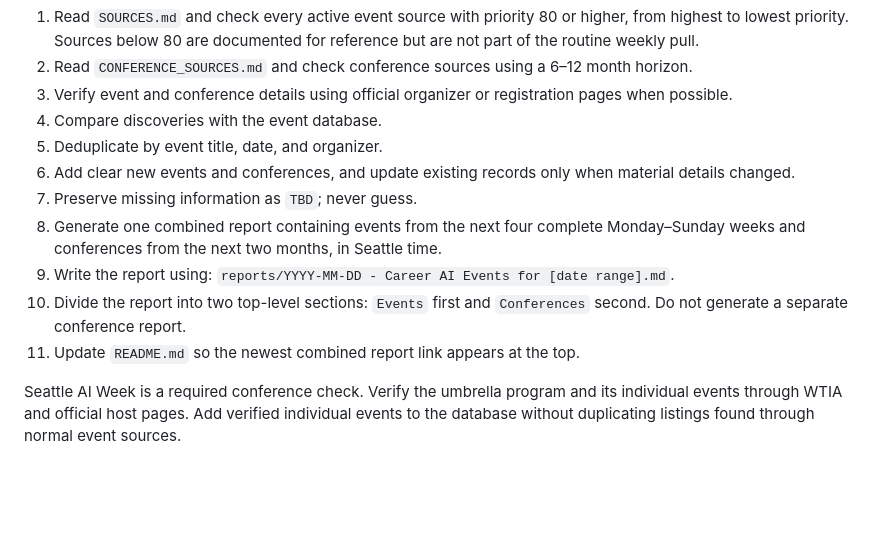
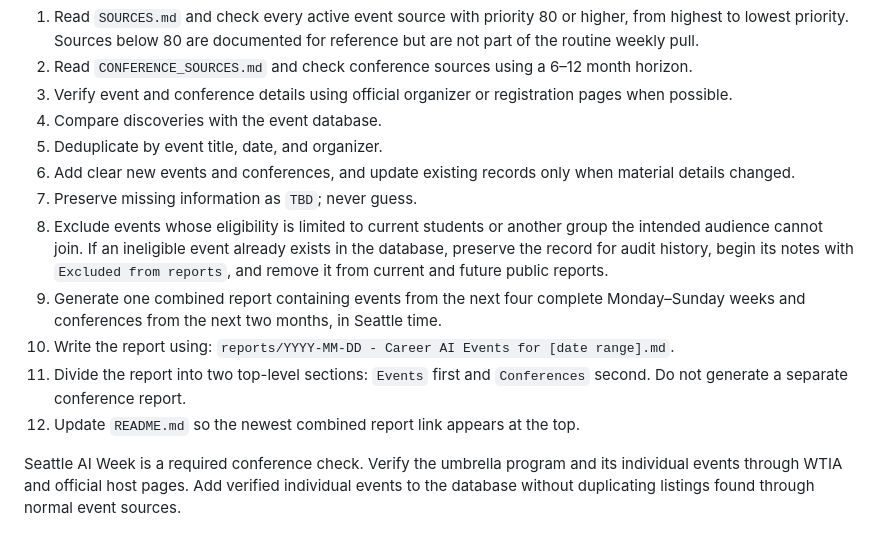
Before and after one commit to jtsai24/automated_event_pulling, a Markdown page: AGENTS.md, the part around the change. Drawn GitHub-style; blank space fills up the shorter version.

Commit message:
Exclude restricted events from reports

```diff
--- a/AGENTS.md
+++ b/AGENTS.md
@@ -22,10 +22,11 @@ Discover relevant career, AI, software, and technical networking events and publ
 5. Deduplicate by event title, date, and organizer.
 6. Add clear new events and conferences, and update existing records only when material details changed.
 7. Preserve missing information as `TBD`; never guess.
-8. Generate one combined report containing events from the next four complete Monday–Sunday weeks and conferences from the next two months, in Seattle time.
-9. Write the report using: `reports/YYYY-MM-DD - Career AI Events for [date range].md`.
-10. Divide the report into two top-level sections: `Events` first and `Conferences` second. Do not generate a separate conference report.
-11. Update `README.md` so the newest combined report link appears at the top.
+8. Exclude events whose eligibility is limited to current students or another group the intended audience cannot join. If an ineligible event already exists in the database, preserve the record for audit history, begin its notes with `Excluded from reports`, and remove it from current and future public reports.
+9. Generate one combined report containing events from the next four complete Monday–Sunday weeks and conferences from the next two months, in Seattle time.
+10. Write the report using: `reports/YYYY-MM-DD - Career AI Events for [date range].md`.
+11. Divide the report into two top-level sections: `Events` first and `Conferences` second. Do not generate a separate conference report.
+12. Update `README.md` so the newest combined report link appears at the top.
 
 Seattle AI Week is a required conference check. Verify the umbrella program and its individual events through WTIA and official host pages. Add verified individual events to the database without duplicating listings found through normal event sources.
 
```
Also changed, not shown: reports/2026-09-24 - Career AI Events for September 21–October 18.md (+0 -1 lines), reports/2026-09-24 - Career AI Events for September 28–October 25.md (+0 -1 lines).
